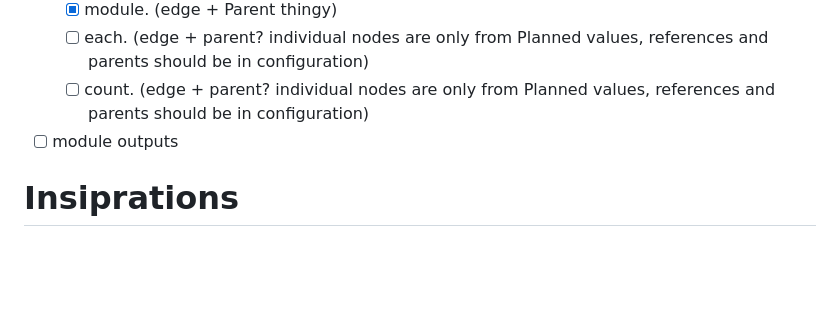
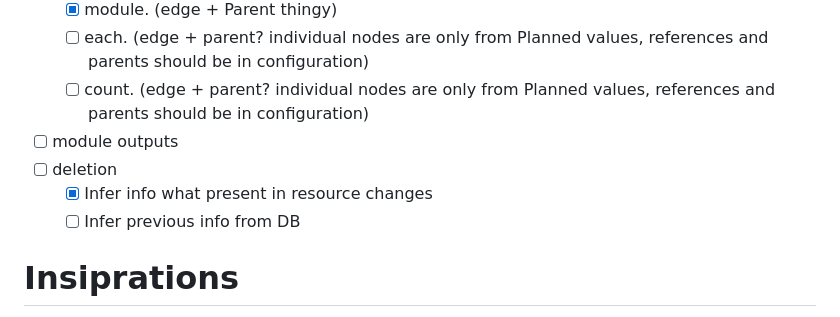
Before and after one commit to ky3ow/infraview, a Markdown page: README.md, the part around the change. Rendered like a GitHub page; blank space fills up the shorter version.

Commit message:
bump readme

```diff
--- a/README.md
+++ b/README.md
@@ -33,6 +33,9 @@ go test ./test/graph/ -cover -v -coverpkg=./pkg/graph
   - [ ] each. (edge + parent? individual nodes are only from Planned values, references and parents should be in configuration)
   - [ ] count. (edge + parent? individual nodes are only from Planned values, references and parents should be in configuration)
 - [ ] module outputs
+- [ ] deletion
+  - [x] Infer info what present in resource changes
+  - [ ] Infer previous info from DB
 
 # Insiprations
 
```
